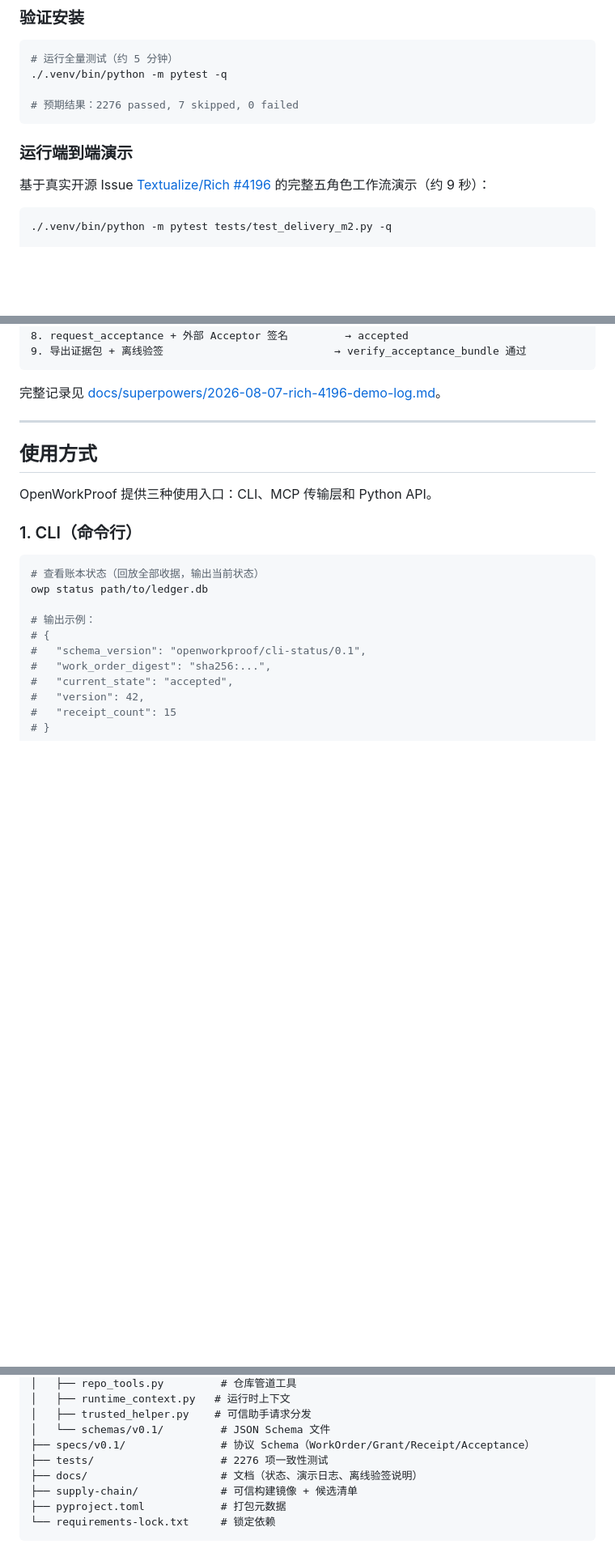
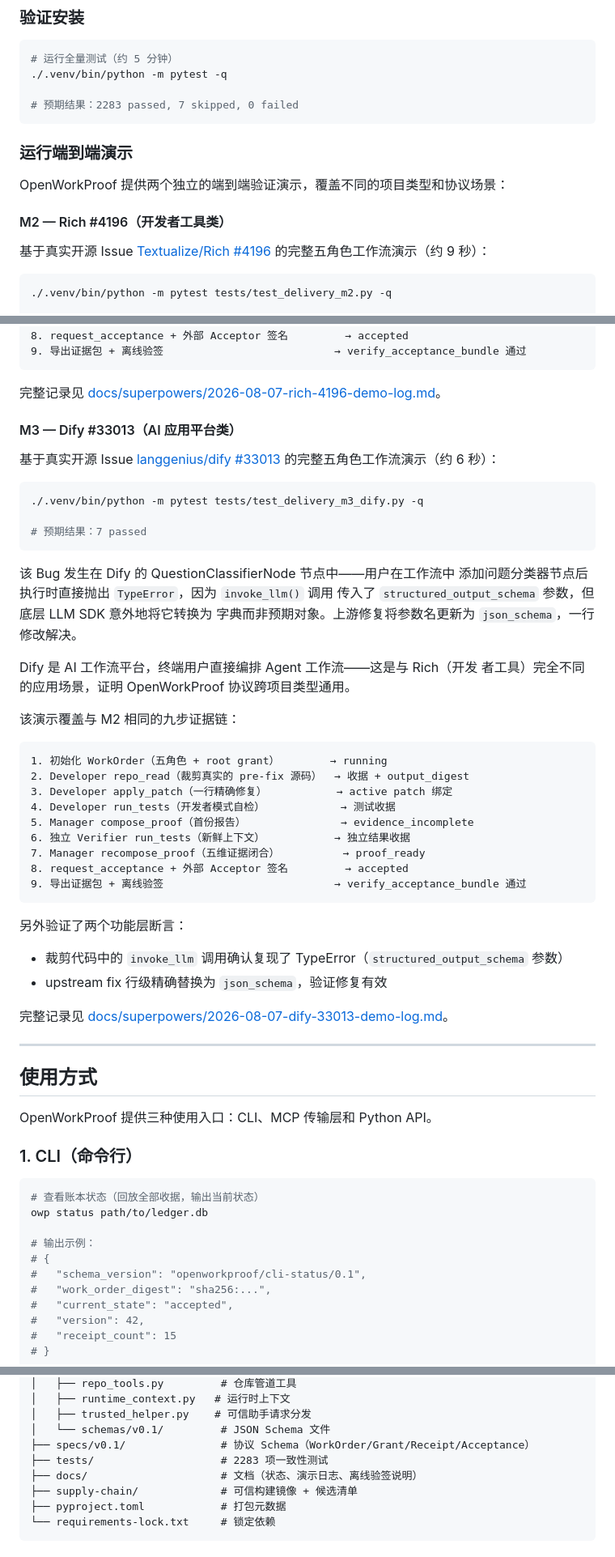
Before and after one commit to dengyier/OpenWorkProof, a Markdown page: README.md, 3 parts joined by grey strips. Shown at 81% size. GitHub-like rendering; blank space fills up the shorter version.

Commit message:
docs: add Dify #33013 M3 validation case to README
- New M3 demo subsection alongside M2 (Rich #4196)
- Update test count: 2276 → 2283 throughout
- Add Dify to completed items in current status and roadmap
- Restructure demo section with M2/M3 sub-sections

````diff
--- a/README.md
+++ b/README.md
@@ -137,10 +137,14 @@ python3.12 -m venv .venv
 # 运行全量测试（约 5 分钟）
 ./.venv/bin/python -m pytest -q
 
-# 预期结果：2276 passed, 7 skipped, 0 failed
+# 预期结果：2283 passed, 7 skipped, 0 failed
 ```
 
 ### 运行端到端演示
+
+OpenWorkProof 提供两个独立的端到端验证演示，覆盖不同的项目类型和协议场景：
+
+#### M2 — Rich #4196（开发者工具类）
 
 基于真实开源 Issue [Textualize/Rich #4196](https://github.com/Textualize/rich/issues/4196)
 的完整五角色工作流演示（约 9 秒）：
@@ -166,6 +170,45 @@ python3.12 -m venv .venv
 ```
 
 完整记录见 [docs/superpowers/2026-08-07-rich-4196-demo-log.md](docs/superpowers/2026-08-07-rich-4196-demo-log.md)。
+
+#### M3 — Dify #33013（AI 应用平台类）
+
+基于真实开源 Issue [langgenius/dify #33013](https://github.com/langgenius/dify/issues/33013)
+的完整五角色工作流演示（约 6 秒）：
+
+```bash
+./.venv/bin/python -m pytest tests/test_delivery_m3_dify.py -q
+
+# 预期结果：7 passed
+```
+
+该 Bug 发生在 Dify 的 QuestionClassifierNode 节点中——用户在工作流中
+添加问题分类器节点后执行时直接抛出 `TypeError`，因为 `invoke_llm()` 调用
+传入了 `structured_output_schema` 参数，但底层 LLM SDK 意外地将它转换为
+字典而非预期对象。上游修复将参数名更新为 `json_schema`，一行修改解决。
+
+Dify 是 AI 工作流平台，终端用户直接编排 Agent 工作流——这是与 Rich（开发
+者工具）完全不同的应用场景，证明 OpenWorkProof 协议跨项目类型通用。
+
+该演示覆盖与 M2 相同的九步证据链：
+
+```
+1. 初始化 WorkOrder（五角色 + root grant）        → running
+2. Developer repo_read（裁剪真实的 pre-fix 源码）  → 收据 + output_digest
+3. Developer apply_patch（一行精确修复）           → active patch 绑定
+4. Developer run_tests（开发者模式自检）            → 测试收据
+5. Manager compose_proof（首份报告）               → evidence_incomplete
+6. 独立 Verifier run_tests（新鲜上下文）           → 独立结果收据
+7. Manager recompose_proof（五维证据闭合）          → proof_ready
+8. request_acceptance + 外部 Acceptor 签名         → accepted
+9. 导出证据包 + 离线验签                           → verify_acceptance_bundle 通过
+```
+
+另外验证了两个功能层断言：
+- 裁剪代码中的 `invoke_llm` 调用确认复现了 TypeError（`structured_output_schema` 参数）
+- upstream fix 行级精确替换为 `json_schema`，验证修复有效
+
+完整记录见 [docs/superpowers/2026-08-07-dify-33013-demo-log.md](docs/superpowers/2026-08-07-dify-33013-demo-log.md)。
 
 ---
 
@@ -387,7 +430,7 @@ OpenWorkProof/
 │   ├── trusted_helper.py    # 可信助手请求分发
 │   └── schemas/v0.1/         # JSON Schema 文件
 ├── specs/v0.1/               # 协议 Schema（WorkOrder/Grant/Receipt/Acceptance）
-├── tests/                    # 2276 项一致性测试
+├── tests/                    # 2283 项一致性测试
 ├── docs/                     # 文档（状态、演示日志、离线验签说明）
 ├── supply-chain/             # 可信构建镜像 + 候选清单
 ├── pyproject.toml            # 打包元数据
````
Also changed, not shown: other parts of README.md (+17 -2 lines).
